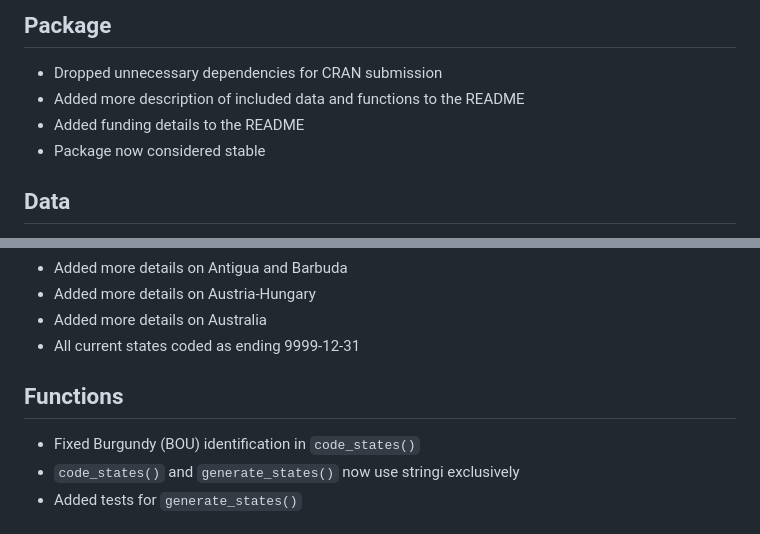
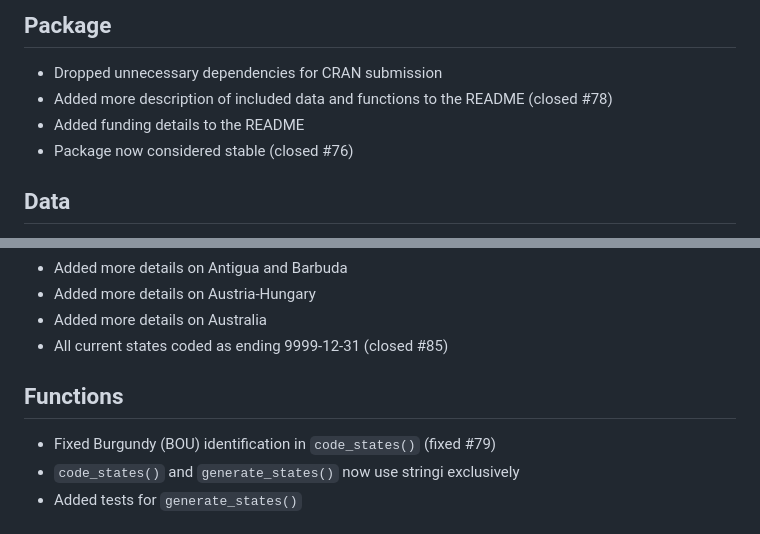
Before and after one commit to globalgov/manystates, a Markdown page: NEWS.md, 2 parts joined by grey strips. Rendered like a GitHub page.

Commit message:
Added issue tags

```diff
--- a/NEWS.md
+++ b/NEWS.md
@@ -3,9 +3,9 @@
 ## Package
 
 - Dropped unnecessary dependencies for CRAN submission
-- Added more description of included data and functions to the README
+- Added more description of included data and functions to the README (closed #78)
 - Added funding details to the README
-- Package now considered stable
+- Package now considered stable (closed #76)
 
 ## Data
 
@@ -25,11 +25,11 @@
 - Added more details on Antigua and Barbuda
 - Added more details on Austria-Hungary
 - Added more details on Australia
-- All current states coded as ending 9999-12-31
+- All current states coded as ending 9999-12-31 (closed #85)
 
 ## Functions
 
-- Fixed Burgundy (BOU) identification in `code_states()`
+- Fixed Burgundy (BOU) identification in `code_states()` (fixed #79)
 - `code_states()` and `generate_states()` now use stringi exclusively
 - Added tests for `generate_states()`
 
```
